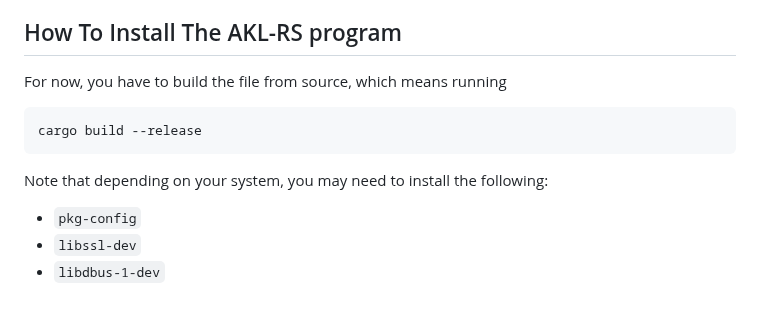
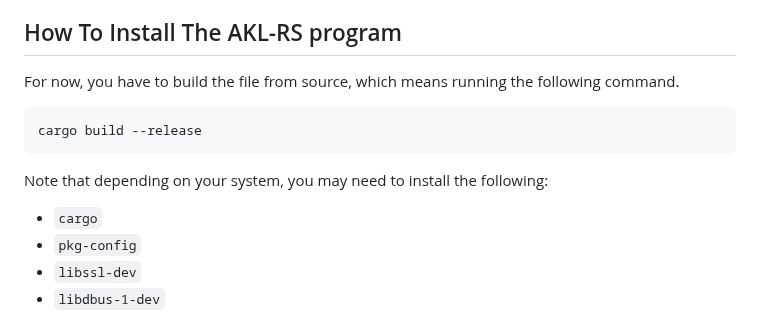
Before and after one commit to AliaumeL/akl, a Markdown page: README.md, the part around the change. Rendered like a GitHub page.

````diff
--- a/README.md
+++ b/README.md
@@ -56,6 +56,7 @@ Non goals are
 ## How To Install The AKL-RS program
 
 For now, you have to build the file from source, which means running
+the following command.
 
 ```bash
 cargo build --release
@@ -63,6 +64,7 @@ cargo build --release
 
 Note that depending on your system, you may need to install the following:
 
+- `cargo`
 - `pkg-config`
 - `libssl-dev`
 - `libdbus-1-dev`
````
